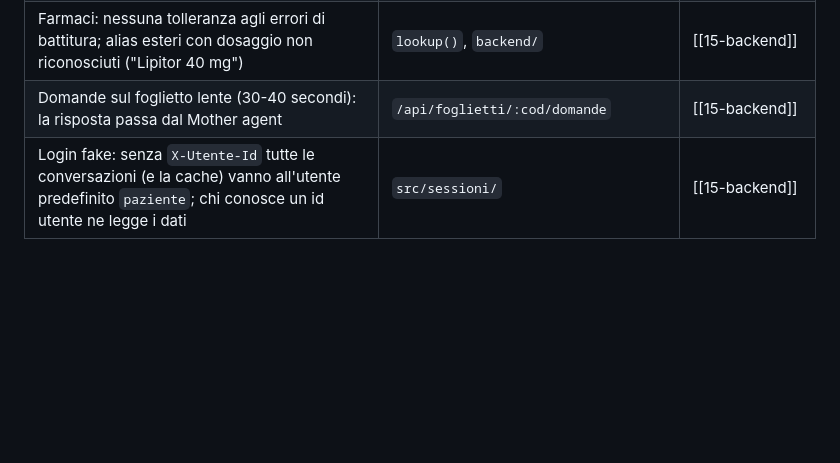
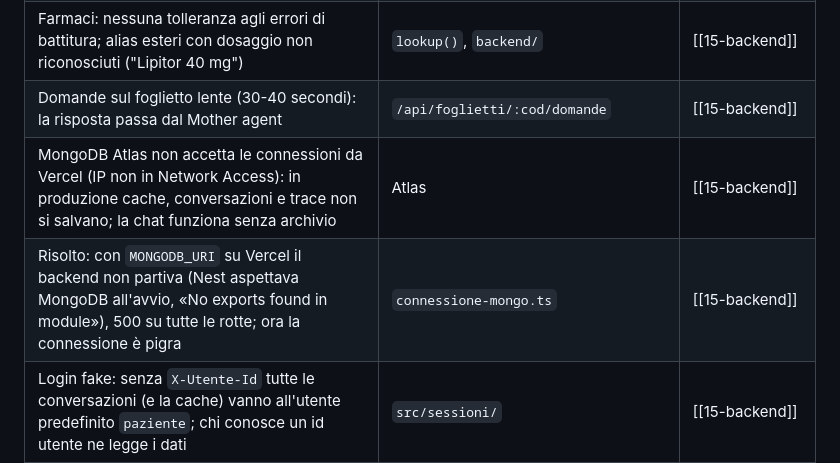
Before and after one commit to Andreaioele/Referto, a Markdown page: docs/14-problemi-noti-e-prossimi-passi.md, the part around the change. GitHub-like rendering; blank space fills up the shorter version.

```diff
--- a/docs/14-problemi-noti-e-prossimi-passi.md
+++ b/docs/14-problemi-noti-e-prossimi-passi.md
@@ -28,6 +28,8 @@ Aggiornare questa nota quando un problema si risolve (e scriverlo in
 | Il Mother agent (DeepSeek-V4.1 su Token Factory) risponde in 1-3 minuti e con più richieste insieme va oltre il limite (HTTP 422 "sovraccarico") | Evolus | [[15-backend]] |
 | Farmaci: nessuna tolleranza agli errori di battitura; alias esteri con dosaggio non riconosciuti ("Lipitor 40 mg") | `lookup()`, `backend/` | [[15-backend]] |
 | Domande sul foglietto lente (30-40 secondi): la risposta passa dal Mother agent | `/api/foglietti/:cod/domande` | [[15-backend]] |
+| MongoDB Atlas non accetta le connessioni da Vercel (IP non in Network Access): in produzione cache, conversazioni e trace non si salvano; la chat funziona senza archivio | Atlas | [[15-backend]] |
+| Risolto: con `MONGODB_URI` su Vercel il backend non partiva (Nest aspettava MongoDB all'avvio, «No exports found in module»), 500 su tutte le rotte; ora la connessione è pigra | `connessione-mongo.ts` | [[15-backend]] |
 | Login fake: senza `X-Utente-Id` tutte le conversazioni (e la cache) vanno all'utente predefinito `paziente`; chi conosce un id utente ne legge i dati | `src/sessioni/` | [[15-backend]] |
 | Una spiegazione in cache non si rigenera finché non cambiano prompt o modello (nessun pulsante "rigenera"); eliminare la conversazione non la cancella | `spiegazioni` | [[15-backend]] |
 | Il frontend non mostra ancora lo storico delle conversazioni salvate (rotte `/api/sessioni` pronte, con chiave API) | `frontend/` | [[specifica-storico-sessione]] |
```
Also changed, not shown: docs/15-backend.md (+12 -0 lines), docs/registro-modifiche.md (+1 -0 lines).
